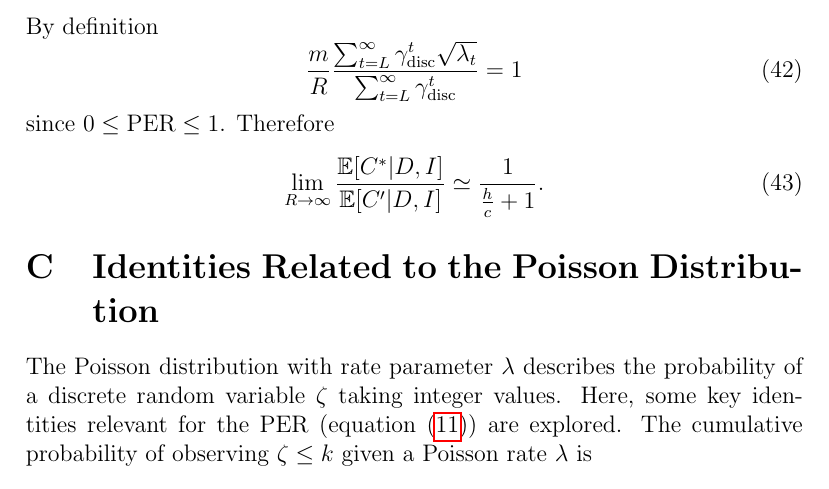
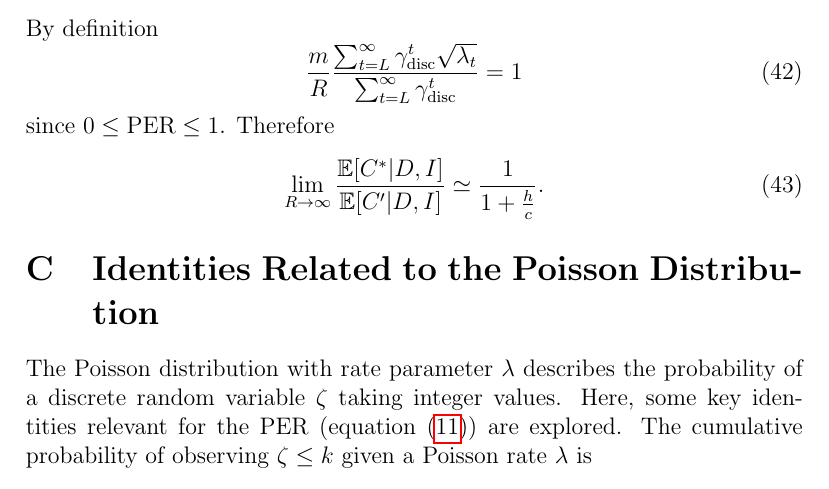
Before and after one commit to KaptajnFjaesing/BayesianDecisionTheoryAsymmetricCost, a LaTeX paper (docs/SequentialDecisionMaking/document.tex, which reads docs/SequentialDecisionMaking/chapters/app_expected_cost.tex): part of page 14 of 16, cut so that both start at the same text. Compiled offline with pdfLaTeX.

Commit message:
updated documentation

```diff
--- a/docs/SequentialDecisionMaking/chapters/app_expected_cost.tex
+++ b/docs/SequentialDecisionMaking/chapters/app_expected_cost.tex
@@ -116,5 +116,5 @@ By definition
 \end{equation}
 since $0\leq \text{PER}\leq 1$. Therefore
 \begin{equation}
-		\lim\limits_{R\rightarrow \infty}\frac{\mathbb{E}[C^*|D,I] }{\mathbb{E}[C'|D,I]} \simeq \frac{1}{\frac{h}{c}+1}.
+		\lim\limits_{R\rightarrow \infty}\frac{\mathbb{E}[C^*|D,I] }{\mathbb{E}[C'|D,I]} \simeq \frac{1}{1+\frac{h}{c}}.
 \end{equation}
```
